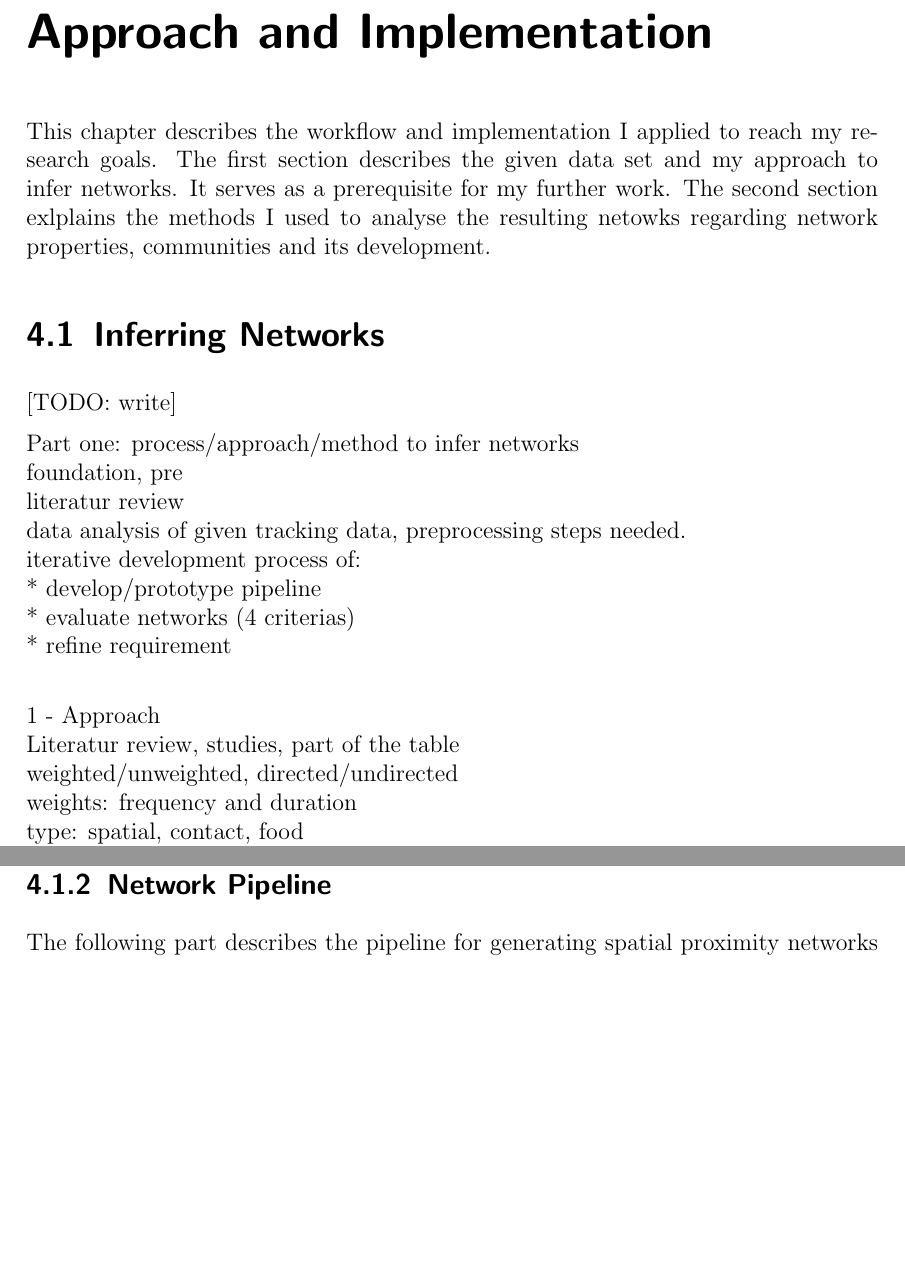
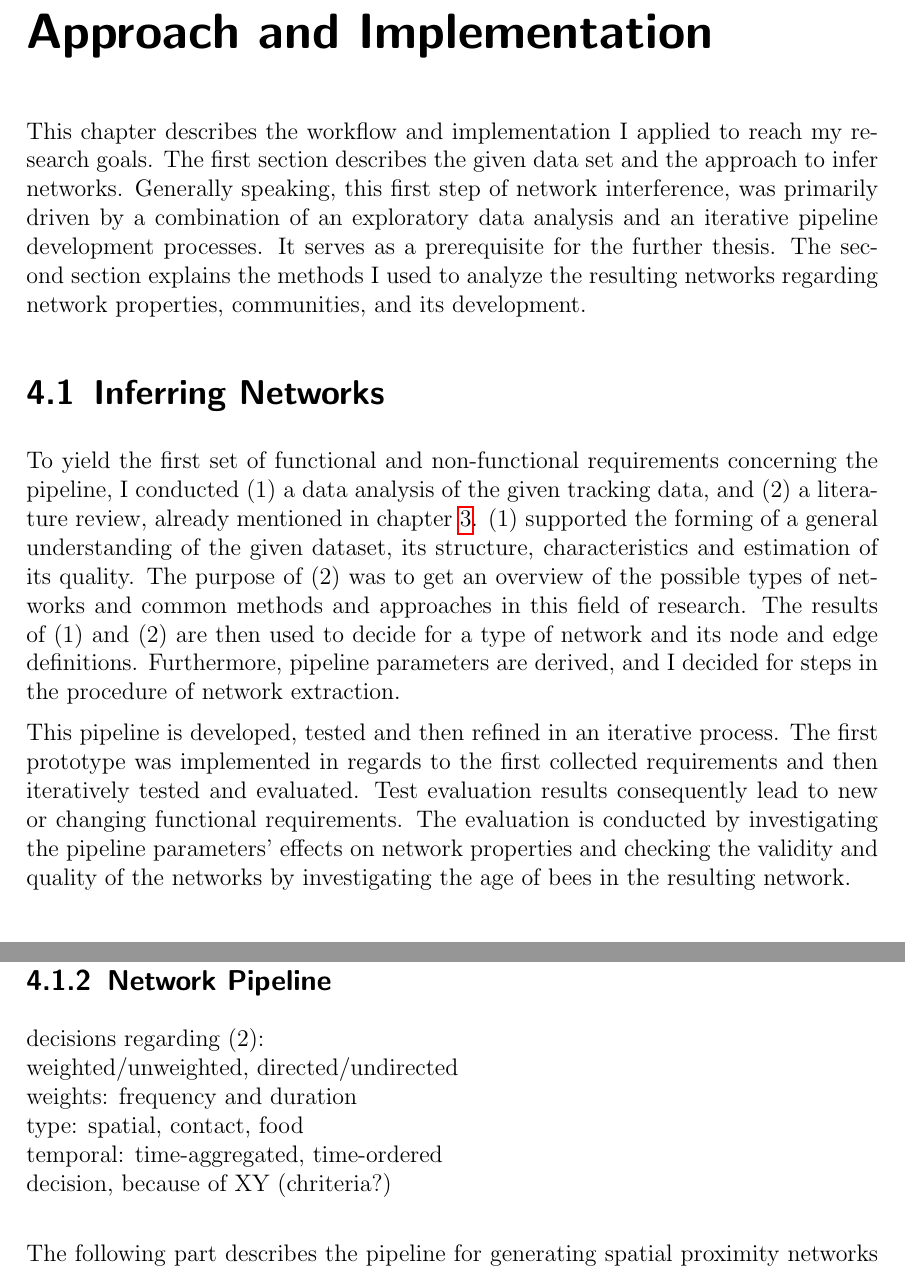
Before and after one commit to aschle/master-thesis, a LaTeX thesis (thesis_main.tex, which reads Chapters/Implementation.tex, Chapters/Implementation/A-pipeline.tex): two parts of pages 22 and 29 of 61 before the commit and two parts of pages 22 and 28 of 60 after it, joined at a grey line, cut so that both start at the same text, the shorter picture padded with empty space. Compiled offline with pdfLaTeX.

Commit message:
some introduction and approach to section inferring networks

```diff
--- a/Chapters/Implementation.tex
+++ b/Chapters/Implementation.tex
@@ -10,30 +10,27 @@
 %%%%%%%%%%%%%%%%%%%%%%%%%%%%%%%%%%%%%%%%%%%%%%%%%%%%%%%%%%%%%%%%%%%%%%%%%%%%%%%
 
 This chapter describes the workflow and implementation I applied to reach my research goals.
-The first section describes the given data set and my approach to infer networks. It serves as a prerequisite for my further work.
-The second section exlplains the methods I used to analyse the resulting netowks regarding network properties, communities and its development.
+The first section describes the given data set and the approach to infer networks.
+Generally speaking, this first step of network interference, was primarily driven by a combination of an exploratory data analysis and an iterative pipeline development processes.
+It serves as a prerequisite for the further thesis.
+The second section explains the methods I used to analyze the resulting networks regarding network properties, communities, and its development.
 
 %%%%%%%%%%%%%%%%%%%%%%%%%%%%%%%%%%%%%%%%%%%%%%%%%%%%%%%%%%%%%%%%%%%%%%%%%%%%%%%
 %%%%%%%%%%%%%%%%%%%%%%%%%%%%%%%%%%%%%%%%%%%%%%%%%%%%%%%%%%%%%%%%%%%%%%%%%%%%%%%
 % INFERRING NETWORKS APPROACH
 \section{Inferring Networks}
+\label{sec:infNetworks}
 %%%%%%%%%%%%%%%%%%%%%%%%%%%%%%%%%%%%%%%%%%%%%%%%%%%%%%%%%%%%%%%%%%%%%%%%%%%%%%%
 %%%%%%%%%%%%%%%%%%%%%%%%%%%%%%%%%%%%%%%%%%%%%%%%%%%%%%%%%%%%%%%%%%%%%%%%%%%%%%%
-[TODO: write]
 
-Part one: process/approach/method to infer networks\\
-foundation, pre\\
-literatur review\\
-data analysis of given tracking data, preprocessing steps needed.\\
-iterative development process of:\\
-* develop/prototype pipeline\\
-* evaluate networks (4 criterias)\\
-* refine requirement\\
+To yield the first set of functional and non-functional requirements concerning the pipeline, I conducted (1) a data analysis of the given tracking data, and (2) a literature review,  already mentioned in chapter~\ref{ch:relatedwork}.
+(1) supported the forming of a general understanding of the given dataset, its structure, characteristics and estimation of its quality.
+The purpose of (2) was to get an overview of the possible types of networks and common methods and approaches in this field of research.
+The results of (1) and (2) are then used to decide for a type of network and its node and edge definitions.
+Furthermore, pipeline parameters are derived, and I decided for steps in the procedure of network extraction.
 
+This pipeline is developed, tested and then refined in an iterative process.
+The first prototype was implemented in regards to the first collected requirements and then iteratively tested and evaluated.
+Test evaluation results consequently lead to new or changing functional requirements.
+The evaluation is conducted by investigating the pipeline parameters' effects on network properties and checking the validity and quality of the networks by investigating the age of bees in the resulting network.
 
-1 - Approach\\
-Literatur review, studies, part of the table\\
-weighted/unweighted, directed/undirected\\
-weights: frequency and duration\\
-type: spatial, contact, food\\
-teporal: time-aggregated, time-ordered\\
--- a/Chapters/Implementation/A-pipeline.tex
+++ b/Chapters/Implementation/A-pipeline.tex
@@ -1,4 +1,12 @@
 \subsection{Network Pipeline}
+decisions regarding (2):\\
+weighted/unweighted, directed/undirected\\
+weights: frequency and duration\\
+type: spatial, contact, food\\
+temporal: time-aggregated, time-ordered\\
+decision, because of XY (chriteria?)\\
+
+
 The following part describes the pipeline for generating spatial proximity networks out of honey bee tracking data. A node in the network is a bee. They are distinguished by IDs. Only bees are in the network who interact at least once with another bee.
 
 undirected and weighted, aggregated networks\\
```
Also changed, not shown: Chapters/Introduction.tex (+1 -0 lines), appendix.tex (+2 -0 lines), Chapters/Implementation.tex (12 more changed lines).
